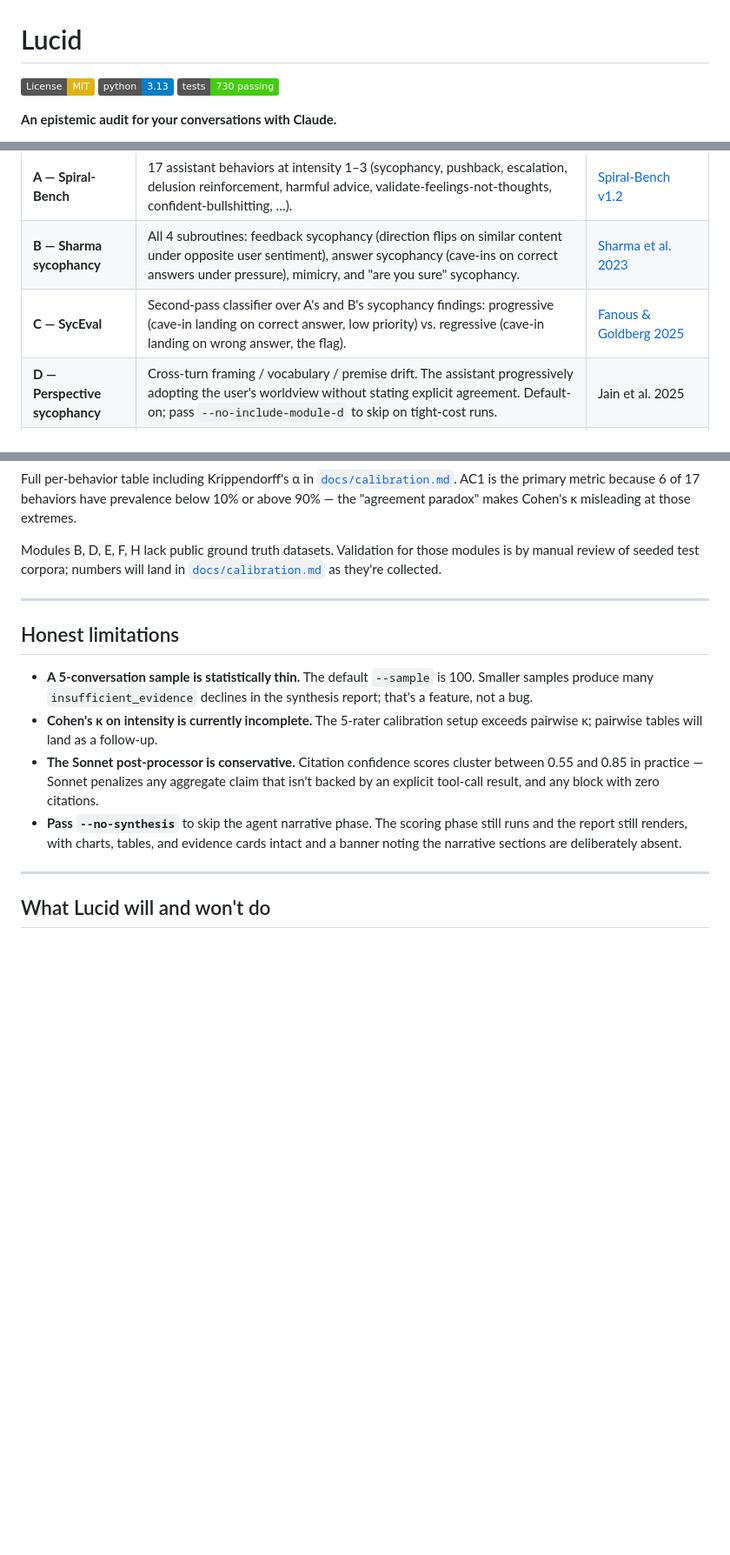
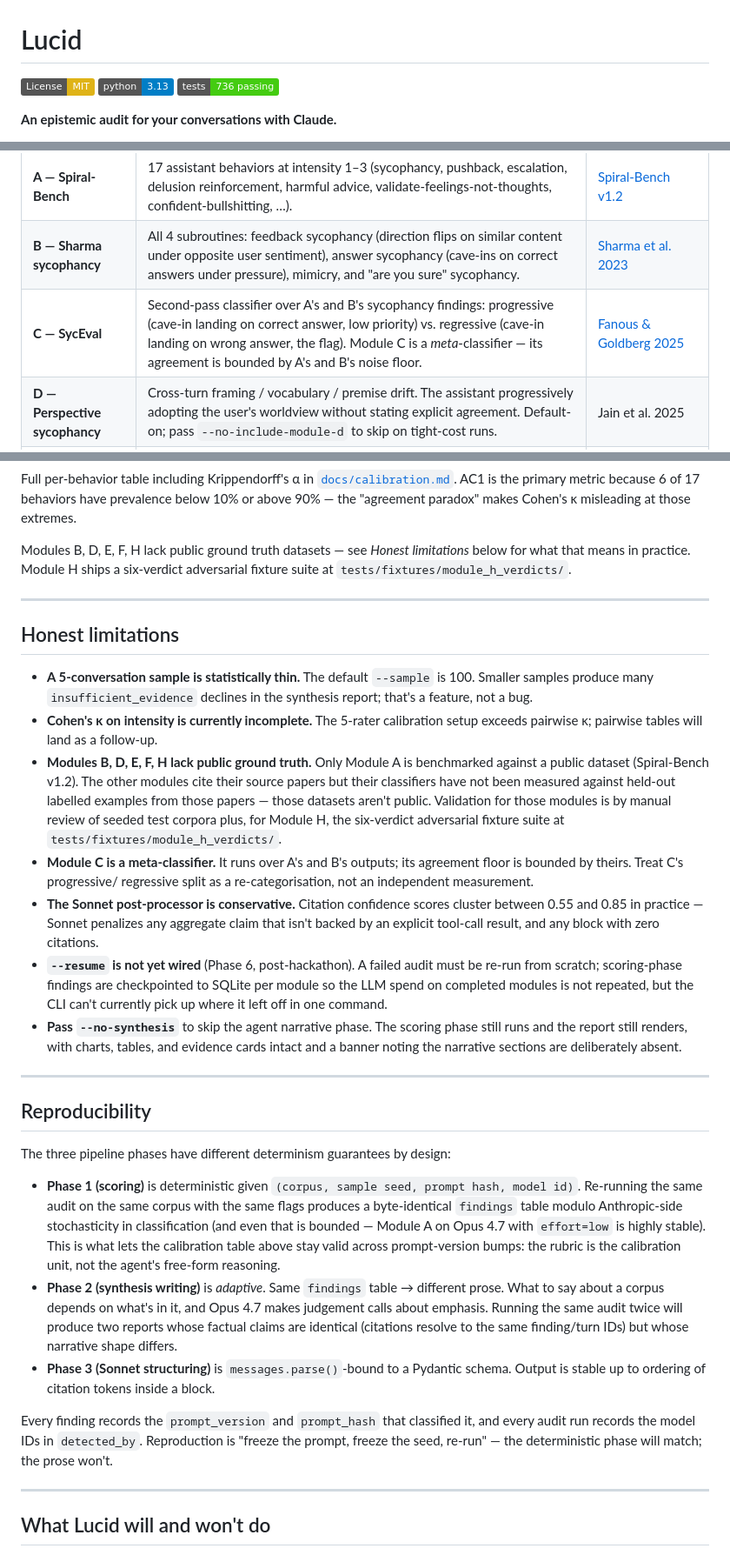
Before and after one commit to synaptiai/lucid, a Markdown page: README.md, 3 parts joined by grey strips. Shown at 87% size. Drawn GitHub-style; badges without logos; blank space fills up the shorter version.

Commit message:
docs(readme): reproducibility section, Module C caveat, expanded limits
Three small but load-bearing additions:

1. New Reproducibility section after Honest limitations. Spells out
   per-phase determinism explicitly: Phase 1 deterministic given
   (corpus, sample seed, prompt hash, model id); Phase 2 adaptive
   prose by design (same DB, different narrative); Phase 3
   schema-bound stable. Pre-empts the "I re-ran and the report
   changed" objection a judge or contributor would otherwise hit.

2. Module C now explicitly flagged as a meta-classifier whose
   agreement floor is bounded by Module A's and B's noise floor.
   Avoids the implication that C is an independent measurement.

3. Honest limitations expanded with three previously-soft items:
   - Modules B/D/E/F/H lack public ground truth datasets — this was
     a single line further up in the README; promoted to a real
     limitation entry with a pointer to the new Module H
     six-verdict adversarial fixture suite.
   - Module C meta-classifier caveat (mirrors the table addition).
   - --resume is Phase 6 (post-hackathon), not yet wired.

4. Test count: 730 → 736 (after the Module H verdict suite landed).

No copy was deleted that wasn't replaced; the soft B/D/E/F/H caveat
upstream now points down to the strengthened block in limitations
rather than asserting weakly in two places.

Co-Authored-By: Claude Opus 4.7 (1M context) <noreply@anthropic.com>

```diff
--- a/README.md
+++ b/README.md
@@ -2,7 +2,7 @@
 
 [![License: MIT](https://img.shields.io/badge/License-MIT-yellow.svg)](./LICENSE)
 [![Python 3.13](https://img.shields.io/badge/python-3.13-blue.svg)](https://www.python.org/downloads/release/python-3130/)
-[![Tests](https://img.shields.io/badge/tests-730_passing-brightgreen.svg)](#testing)
+[![Tests](https://img.shields.io/badge/tests-736_passing-brightgreen.svg)](#testing)
 
 **An epistemic audit for your conversations with Claude.**
 
@@ -125,7 +125,7 @@ for every detected pattern class. No API calls, no cost.
 |---|---|---|
 | **A — Spiral-Bench** | 17 assistant behaviors at intensity 1–3 (sycophancy, pushback, escalation, delusion reinforcement, harmful advice, validate-feelings-not-thoughts, confident-bullshitting, …). | [Spiral-Bench v1.2](https://github.com/sam-paech/spiral-bench) |
 | **B — Sharma sycophancy** | All 4 subroutines: feedback sycophancy (direction flips on similar content under opposite user sentiment), answer sycophancy (cave-ins on correct answers under pressure), mimicry, and "are you sure" sycophancy. | [Sharma et al. 2023](https://arxiv.org/abs/2310.13548) |
-| **C — SycEval** | Second-pass classifier over A's and B's sycophancy findings: progressive (cave-in landing on correct answer, low priority) vs. regressive (cave-in landing on wrong answer, the flag). | [Fanous & Goldberg 2025](https://arxiv.org/abs/2504.01727) |
+| **C — SycEval** | Second-pass classifier over A's and B's sycophancy findings: progressive (cave-in landing on correct answer, low priority) vs. regressive (cave-in landing on wrong answer, the flag). Module C is a *meta*-classifier — its agreement is bounded by A's and B's noise floor. | [Fanous & Goldberg 2025](https://arxiv.org/abs/2504.01727) |
 | **D — Perspective sycophancy** | Cross-turn framing / vocabulary / premise drift. The assistant progressively adopting the user's worldview without stating explicit agreement. Default-on; pass `--no-include-module-d` to skip on tight-cost runs. | Jain et al. 2025 |
 | **E — Belief drift** | Cross-conversation user position changes on recurring topics, classified evidence-driven (new info) vs. pressure-driven (Claude pushed back). | [BeliefShift](https://arxiv.org/abs/2603.23848) (DCS-simplified) |
 | **F — Influence Tactics** | 9 user-prompt influence tactics adapted from media-analysis literature to one-on-one dialogue: emotional triggers, urgent action demands, false dilemmas, authority overload, framing techniques, … | [Influence Tactics Protocol](https://github.com/synaptiai/influence-tactics-protocol) |
@@ -165,9 +165,10 @@ Full per-behavior table including Krippendorff's α in
 because 6 of 17 behaviors have prevalence below 10% or above 90% — the
 "agreement paradox" makes Cohen's κ misleading at those extremes.
 
-Modules B, D, E, F, H lack public ground truth datasets. Validation for
-those modules is by manual review of seeded test corpora; numbers will
-land in [`docs/calibration.md`](docs/calibration.md) as they're collected.
+Modules B, D, E, F, H lack public ground truth datasets — see *Honest
+limitations* below for what that means in practice. Module H ships a
+six-verdict adversarial fixture suite at
+`tests/fixtures/module_h_verdicts/`.
 
 ---
 
@@ -179,14 +180,58 @@ land in [`docs/calibration.md`](docs/calibration.md) as they're collected.
 - **Cohen's κ on intensity is currently incomplete.** The 5-rater
   calibration setup exceeds pairwise κ; pairwise tables will land as a
   follow-up.
+- **Modules B, D, E, F, H lack public ground truth.** Only Module A is
+  benchmarked against a public dataset (Spiral-Bench v1.2). The other
+  modules cite their source papers but their classifiers have not been
+  measured against held-out labelled examples from those papers — those
+  datasets aren't public. Validation for those modules is by manual
+  review of seeded test corpora plus, for Module H, the six-verdict
+  adversarial fixture suite at `tests/fixtures/module_h_verdicts/`.
+- **Module C is a meta-classifier.** It runs over A's and B's outputs;
+  its agreement floor is bounded by theirs. Treat C's progressive/
+  regressive split as a re-categorisation, not an independent measurement.
 - **The Sonnet post-processor is conservative.** Citation confidence
   scores cluster between 0.55 and 0.85 in practice — Sonnet penalizes
   any aggregate claim that isn't backed by an explicit tool-call result,
   and any block with zero citations.
+- **`--resume` is not yet wired** (Phase 6, post-hackathon). A failed
+  audit must be re-run from scratch; scoring-phase findings are
+  checkpointed to SQLite per module so the LLM spend on completed
+  modules is not repeated, but the CLI can't currently pick up where
+  it left off in one command.
 - **Pass `--no-synthesis`** to skip the agent narrative phase. The
   scoring phase still runs and the report still renders, with charts,
   tables, and evidence cards intact and a banner noting the narrative
   sections are deliberately absent.
+
+---
+
+## Reproducibility
+
+The three pipeline phases have different determinism guarantees by design:
+
+- **Phase 1 (scoring)** is deterministic given `(corpus, sample seed,
+  prompt hash, model id)`. Re-running the same audit on the same corpus
+  with the same flags produces a byte-identical `findings` table modulo
+  Anthropic-side stochasticity in classification (and even that is
+  bounded — Module A on Opus 4.7 with `effort=low` is highly stable).
+  This is what lets the calibration table above stay valid across
+  prompt-version bumps: the rubric is the calibration unit, not the
+  agent's free-form reasoning.
+- **Phase 2 (synthesis writing)** is *adaptive*. Same `findings` table →
+  different prose. What to say about a corpus depends on what's in it,
+  and Opus 4.7 makes judgement calls about emphasis. Running the same
+  audit twice will produce two reports whose factual claims are
+  identical (citations resolve to the same finding/turn IDs) but whose
+  narrative shape differs.
+- **Phase 3 (Sonnet structuring)** is `messages.parse()`-bound to a
+  Pydantic schema. Output is stable up to ordering of citation tokens
+  inside a block.
+
+Every finding records the `prompt_version` and `prompt_hash` that
+classified it, and every audit run records the model IDs in
+`detected_by`. Reproduction is "freeze the prompt, freeze the seed,
+re-run" — the deterministic phase will match; the prose won't.
 
 ---
 
```
Also changed, not shown: other parts of README.md (+1 -1 lines).
